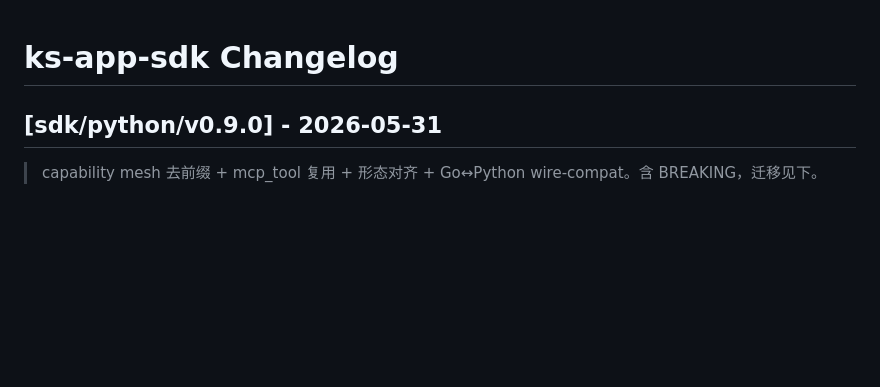
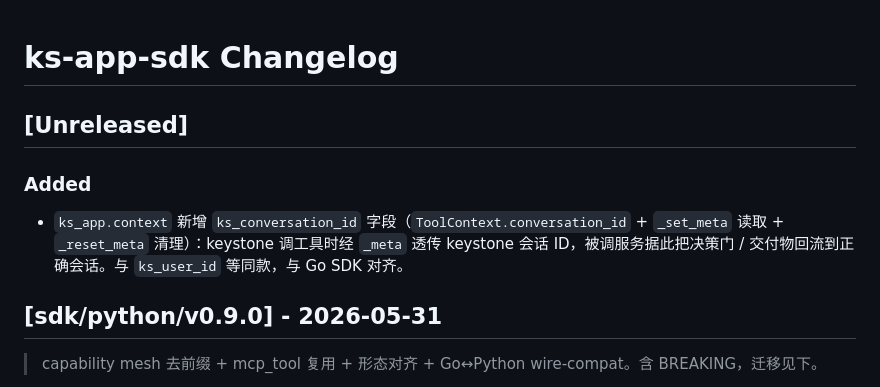
Before and after one commit to wuhanyuhan/ks-devkit, a Markdown page: sdk/python/CHANGELOG.md, the part around the change. GitHub-like rendering; blank space fills up the shorter version.

Commit message:
docs(sdk): CHANGELOG 记 ks_conversation_id

```diff
--- a/sdk/python/CHANGELOG.md
+++ b/sdk/python/CHANGELOG.md
@@ -1,4 +1,10 @@
 # ks-app-sdk Changelog
+
+## [Unreleased]
+
+### Added
+
+- `ks_app.context` 新增 `ks_conversation_id` 字段（`ToolContext.conversation_id` + `_set_meta` 读取 + `_reset_meta` 清理）：keystone 调工具时经 `_meta` 透传 keystone 会话 ID，被调服务据此把决策门 / 交付物回流到正确会话。与 `ks_user_id` 等同款，与 Go SDK 对齐。
 
 ## [sdk/python/v0.9.0] - 2026-05-31
 
```
Also changed, not shown: sdk/go/CHANGELOG.md (+6 -0 lines).
